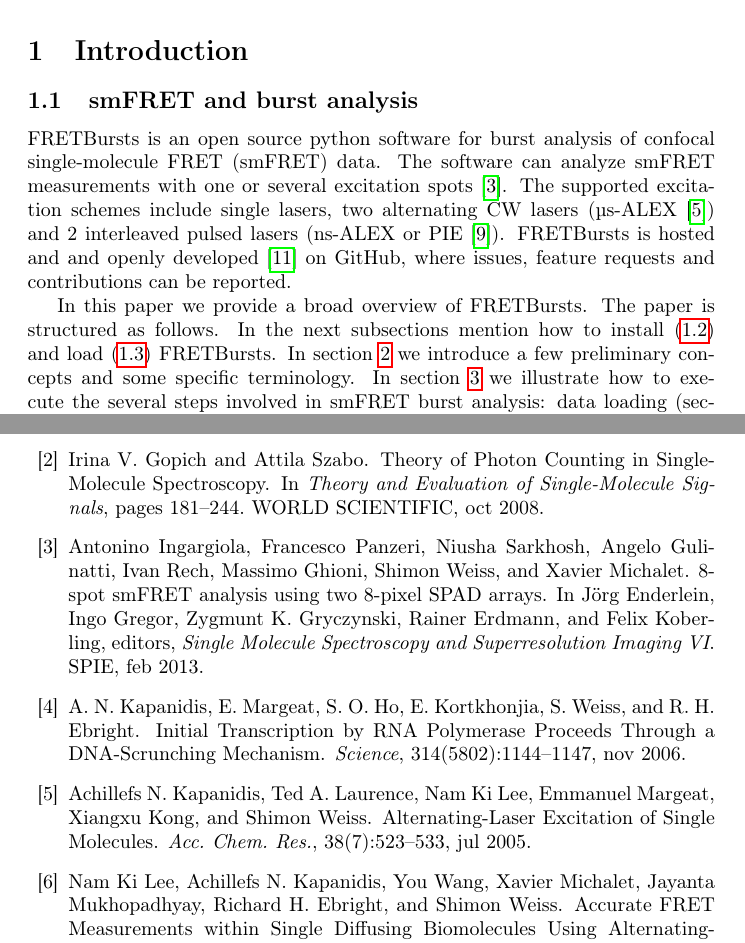
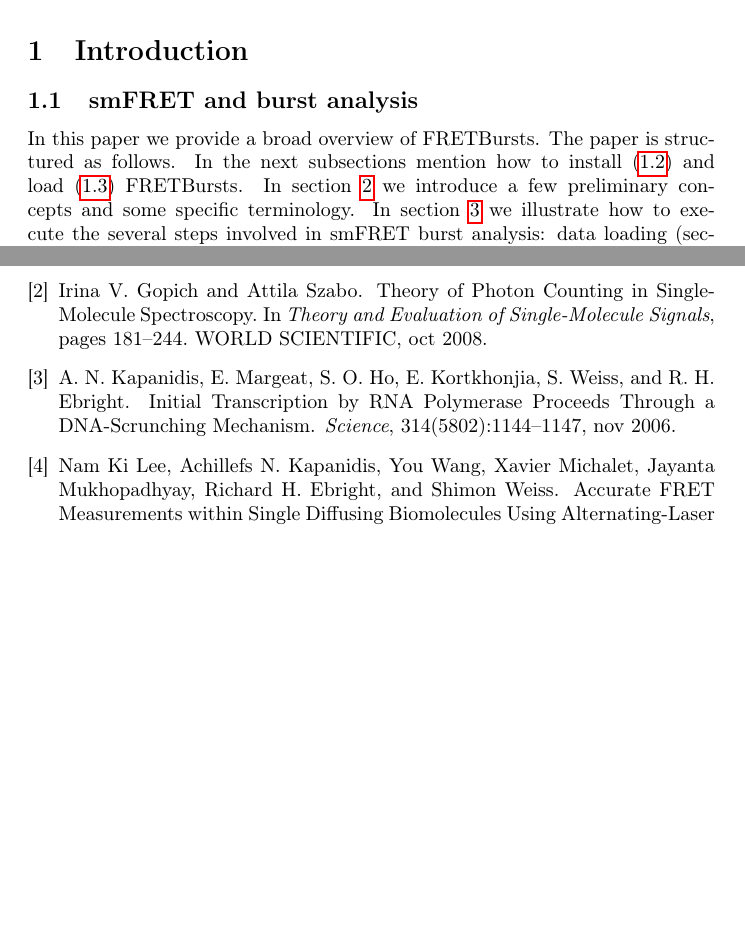
Before and after one commit to tritemio/fretbursts_paper, a LaTeX paper (main.tex, which reads Introduction.tex): two parts of pages 2 and 16 of 17, joined at a grey line, cut so that both start at the same text, the shorter picture padded with empty space. Compiled offline with pdfLaTeX.

Commit message:
edited Introduction.tex

```diff
--- a/Introduction.tex
+++ b/Introduction.tex
@@ -2,13 +2,7 @@
 
 \subsection{smFRET and burst analysis}
 
-FRETBursts is an open source python software for burst analysis of confocal
-single-molecule FRET (smFRET) data. The software can analyze smFRET measurements
-with one or several excitation spots~\cite{Ingargiola_2013}. The supported
-excitation schemes include single lasers, two alternating CW lasers (µs-ALEX\cite{Kapanidis_2005})
-and 2 interleaved pulsed lasers (ns-ALEX or PIE\cite{M_ller_2005}).
-FRETBursts is hosted and and openly developed~\cite{Prli__2012} on GitHub, where
-issues, feature requests and contributions can be reported.
+
 
 In this paper we provide a broad overview of FRETBursts.
 The paper is structured as follows.
```
